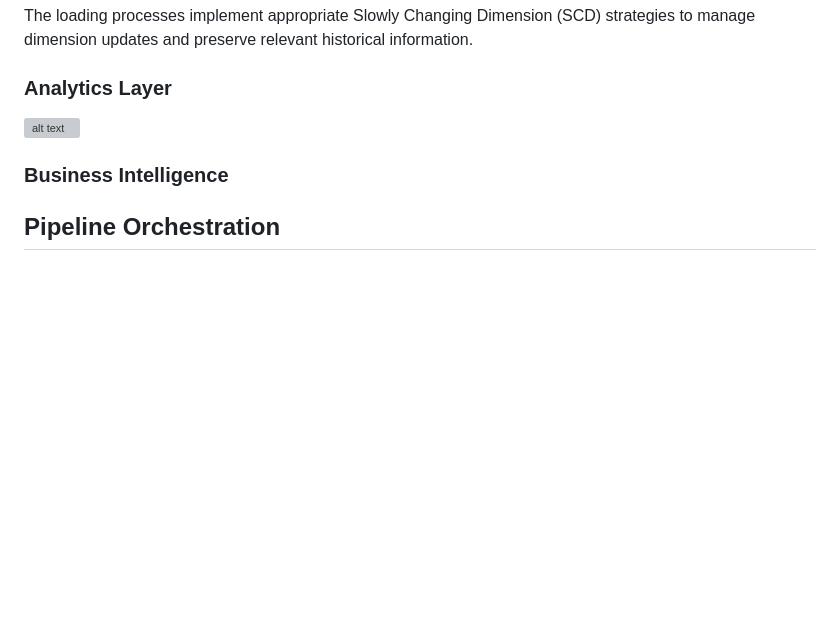
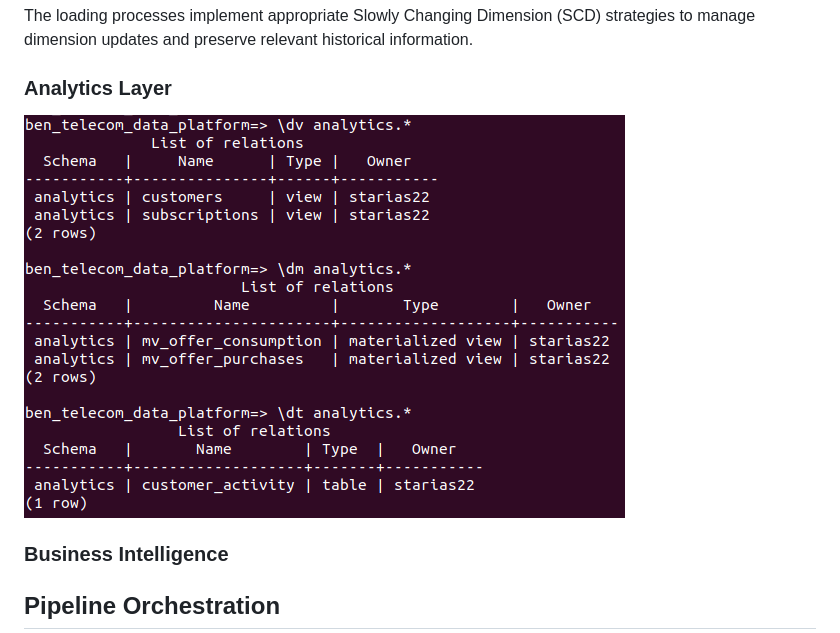
Before and after one commit to Starias22/telecom-data-platform, a Markdown page: README.md, the part around the change. Rendered like a GitHub page; pictures changed too: docs/resources/analytical_objects.png (added); blank space fills up the shorter version; grey boxes are pictures that could not be loaded.

Commit message:
Update documentation

```diff
--- a/README.md
+++ b/README.md
@@ -132,7 +132,7 @@ The loading processes implement appropriate Slowly Changing Dimension (SCD) stra
 
 ### Analytics Layer
 
-![alt text](image-11.png)
+![alt text](./docs/resources/analytical_objects.png)
 
 ### Business Intelligence
 
```
